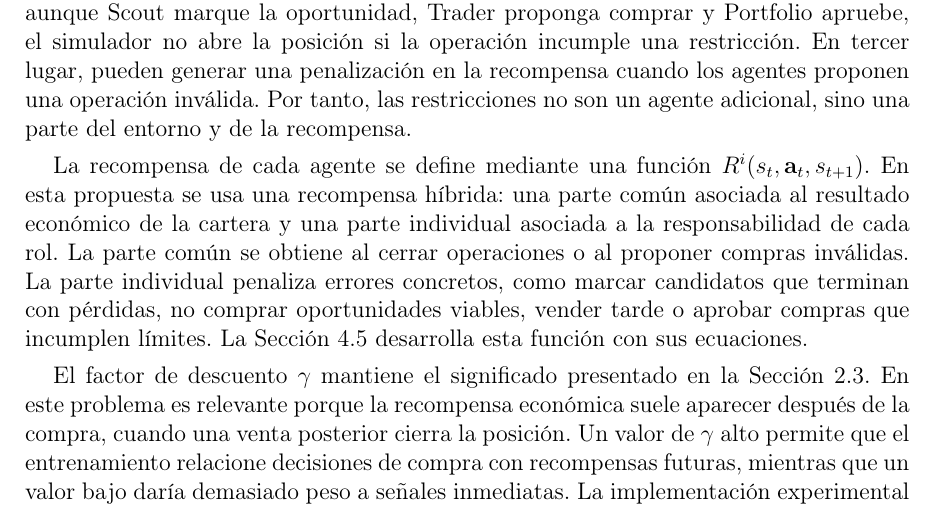
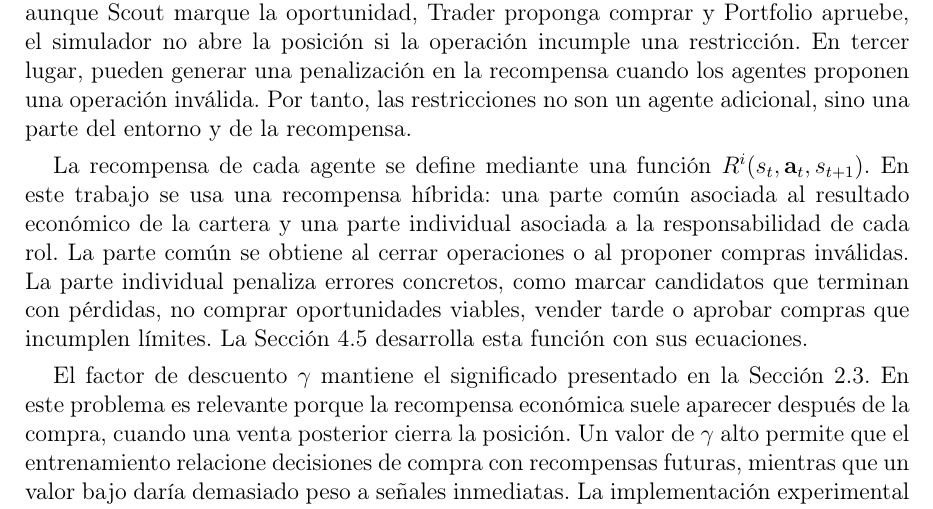
Before and after one commit to STOSKR/TFM-CSFlipper, a LaTeX thesis (TFM/main.tex, which reads TFM/sections/04_propuesta.tex): part of page 35 of 77, cut so that both start at the same text. Compiled offline with pdfLaTeX.

Commit message:
docs(tfm): 4.2

```diff
--- a/TFM/sections/04_propuesta.tex
+++ b/TFM/sections/04_propuesta.tex
@@ -59,7 +59,7 @@ Las restricciones de riesgo intervienen en el modelo como reglas de validez y co
 
 Estos límites afectan al modelo de tres formas. En primer lugar, pueden enmascarar una acción, es decir, indicar al agente que una acción no debe estar disponible en ese instante. Por ejemplo, vender queda enmascarado si no existe una posición desbloqueada del mismo artículo. En segundo lugar, pueden impedir la transición de compra: aunque Scout marque la oportunidad, Trader proponga comprar y Portfolio apruebe, el simulador no abre la posición si la operación incumple una restricción. En tercer lugar, pueden generar una penalización en la recompensa cuando los agentes proponen una operación inválida. Por tanto, las restricciones no son un agente adicional, sino una parte del entorno y de la recompensa.
 
-La recompensa de cada agente se define mediante una función $R^{i}(s_t,\mathbf{a}_t,s_{t+1})$. En esta propuesta se usa una recompensa híbrida: una parte común asociada al resultado económico de la cartera y una parte individual asociada a la responsabilidad de cada rol. La parte común se obtiene al cerrar operaciones o al proponer compras inválidas. La parte individual penaliza errores concretos, como marcar candidatos que terminan con pérdidas, no comprar oportunidades viables, vender tarde o aprobar compras que incumplen límites. La Sección~\ref{sec:funcion-recompensa} desarrolla esta función con sus ecuaciones.
+La recompensa de cada agente se define mediante una función $R^{i}(s_t,\mathbf{a}_t,s_{t+1})$. En este trabajo se usa una recompensa híbrida: una parte común asociada al resultado económico de la cartera y una parte individual asociada a la responsabilidad de cada rol. La parte común se obtiene al cerrar operaciones o al proponer compras inválidas. La parte individual penaliza errores concretos, como marcar candidatos que terminan con pérdidas, no comprar oportunidades viables, vender tarde o aprobar compras que incumplen límites. La Sección~\ref{sec:funcion-recompensa} desarrolla esta función con sus ecuaciones.
 
 El factor de descuento $\gamma$ mantiene el significado presentado en la Sección~2.3. En este problema es relevante porque la recompensa económica suele aparecer después de la compra, cuando una venta posterior cierra la posición. Un valor de $\gamma$ alto permite que el entrenamiento relacione decisiones de compra con recompensas futuras, mientras que un valor bajo daría demasiado peso a señales inmediatas. La implementación experimental utiliza $\gamma=0{,}99$, como se detalla en los parámetros de entrenamiento del Anexo~A.
 
```
Also changed, not shown: TFM/main.pdf.
